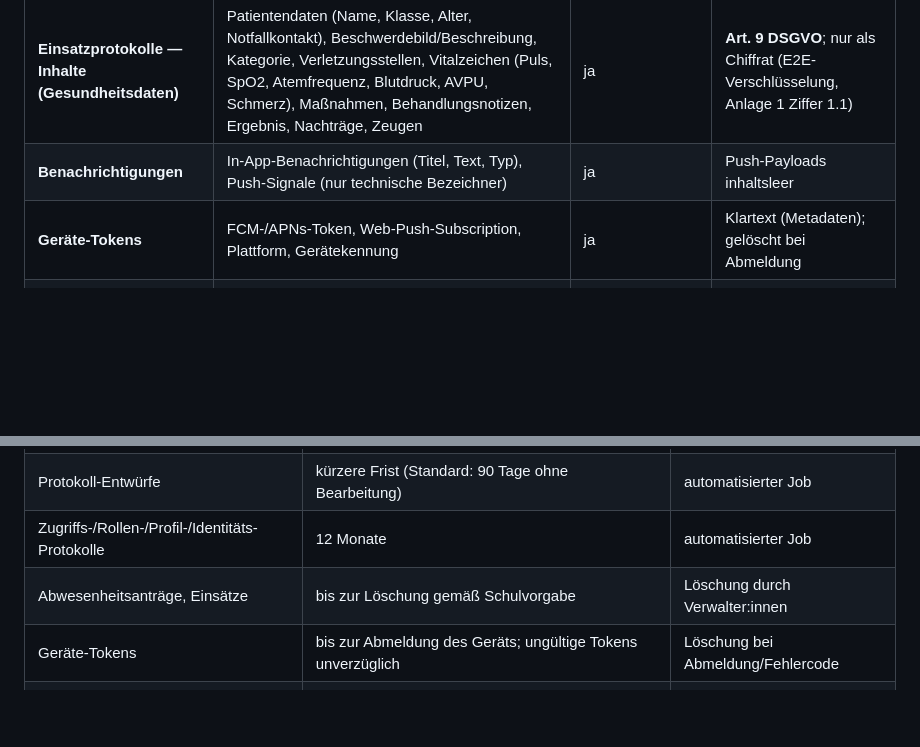
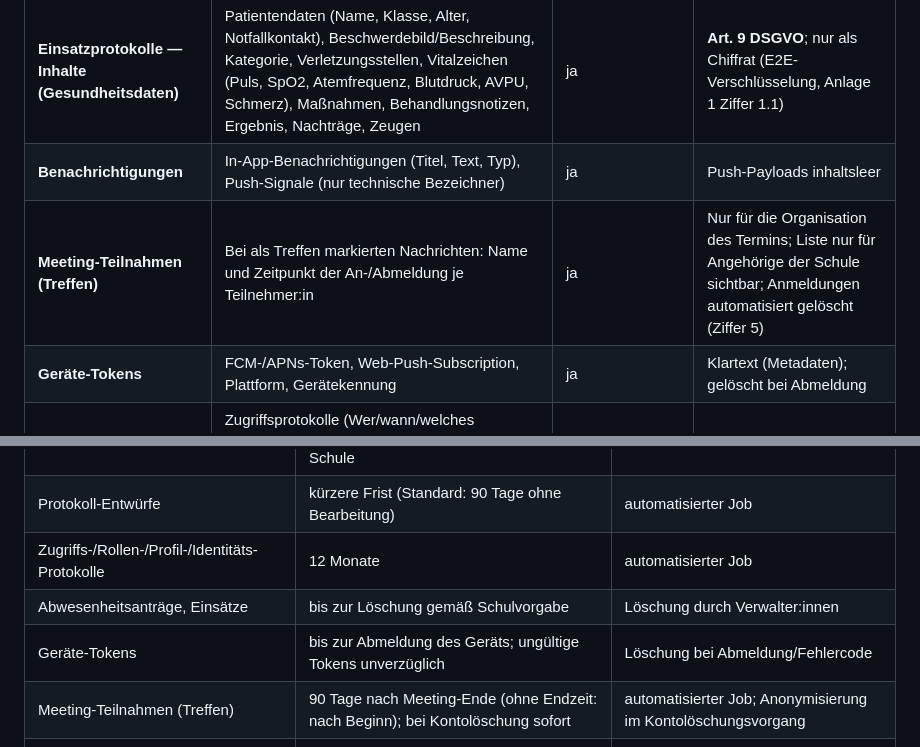
Before and after one commit to Viktor230623-M/SchulSaniApp, a Markdown page: docs/datenschutz/anlage-3-datenkategorien.md, 2 parts joined by grey strips. Rendered like a GitHub page; blank space fills up the shorter version.

Commit message:
docs: Treffen-Anmeldungen in AVV-Dokumenten ergaenzt

```diff
--- a/docs/datenschutz/anlage-3-datenkategorien.md
+++ b/docs/datenschutz/anlage-3-datenkategorien.md
@@ -17,6 +17,7 @@ Diese Anlage konkretisiert § 2 und § 3 des AVV. Sie ist bei jeder
 | **Einsatzprotokolle — Metadaten** | Status (Entwurf/eingereicht), Zeitstempel, Einsatzbezug, Autor:in/Responder (Kennungen), Ort | ja | Klartext (Metadaten) |
 | **Einsatzprotokolle — Inhalte (Gesundheitsdaten)** | Patientendaten (Name, Klasse, Alter, Notfallkontakt), Beschwerdebild/Beschreibung, Kategorie, Verletzungsstellen, Vitalzeichen (Puls, SpO2, Atemfrequenz, Blutdruck, AVPU, Schmerz), Maßnahmen, Behandlungsnotizen, Ergebnis, Nachträge, Zeugen | ja | **Art. 9 DSGVO**; nur als Chiffrat (E2E-Verschlüsselung, Anlage 1 Ziffer 1.1) |
 | **Benachrichtigungen** | In-App-Benachrichtigungen (Titel, Text, Typ), Push-Signale (nur technische Bezeichner) | ja | Push-Payloads inhaltsleer |
+| **Meeting-Teilnahmen (Treffen)** | Bei als Treffen markierten Nachrichten: Name und Zeitpunkt der An-/Abmeldung je Teilnehmer:in | ja | Nur für die Organisation des Termins; Liste nur für Angehörige der Schule sichtbar; Anmeldungen automatisiert gelöscht (Ziffer 5) |
 | **Geräte-Tokens** | FCM-/APNs-Token, Web-Push-Subscription, Plattform, Gerätekennung | ja | Klartext (Metadaten); gelöscht bei Abmeldung |
 | **Protokoll- und Änderungsdaten** | Zugriffsprotokolle (Wer/wann/welches Protokoll), Rollen- und Berechtigungsänderungen, Profilkorrekturen, Kontoverknüpfungen | ja | Klartext; Aufbewahrung 12 Monate |
 | **Technische Daten** | IP-Adressen, Sitzungsdaten (nur Hashes), Log-Daten | ja (IP) | Sitzungstokens nur als Hash gespeichert; IP nicht in Sitzungsdaten |
@@ -60,6 +61,7 @@ ist erforderlich (vgl. AVV § 8 Abs. 3).
 | Zugriffs-/Rollen-/Profil-/Identitäts-Protokolle | 12 Monate | automatisierter Job |
 | Abwesenheitsanträge, Einsätze | bis zur Löschung gemäß Schulvorgabe | Löschung durch Verwalter:innen |
 | Geräte-Tokens | bis zur Abmeldung des Geräts; ungültige Tokens unverzüglich | Löschung bei Abmeldung/Fehlercode |
+| Meeting-Teilnahmen (Treffen) | 90 Tage nach Meeting-Ende (ohne Endzeit: nach Beginn); bei Kontolöschung sofort | automatisierter Job; Anonymisierung im Kontolöschungsvorgang |
 | Sitzungen | bis zum Ablauf der Sitzungsfrist (Sliding + absolut) | automatisierte Löschung |
 | Nutzerkonten | bis zur Löschung durch Verwalter:innen (Löschung kaskadiert abhängige Daten) | Löschfunktion |
 
```
Also changed, not shown: docs/datenschutz/auftragsverarbeitungsspezifikation.md (+5 -0 lines).
